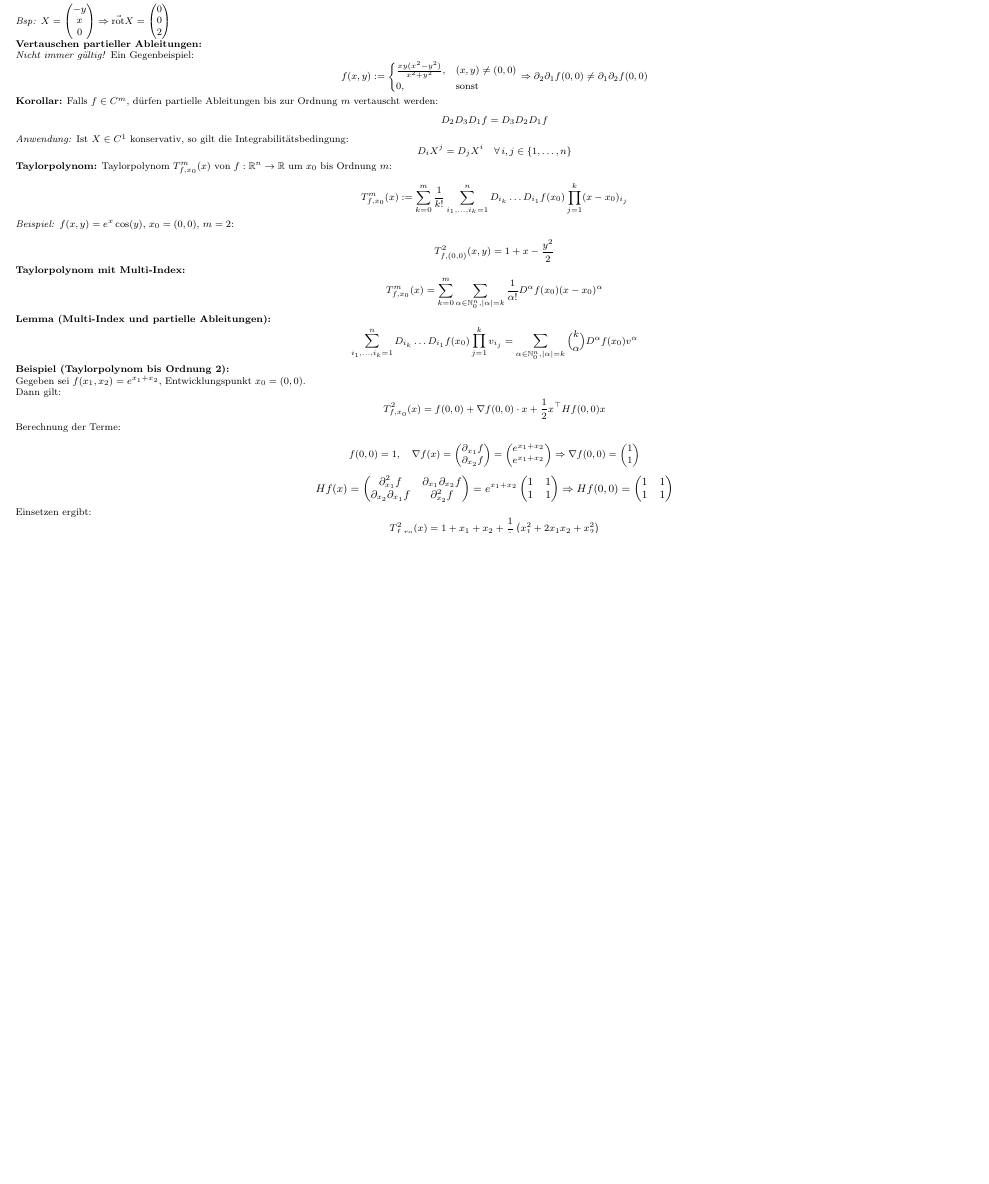
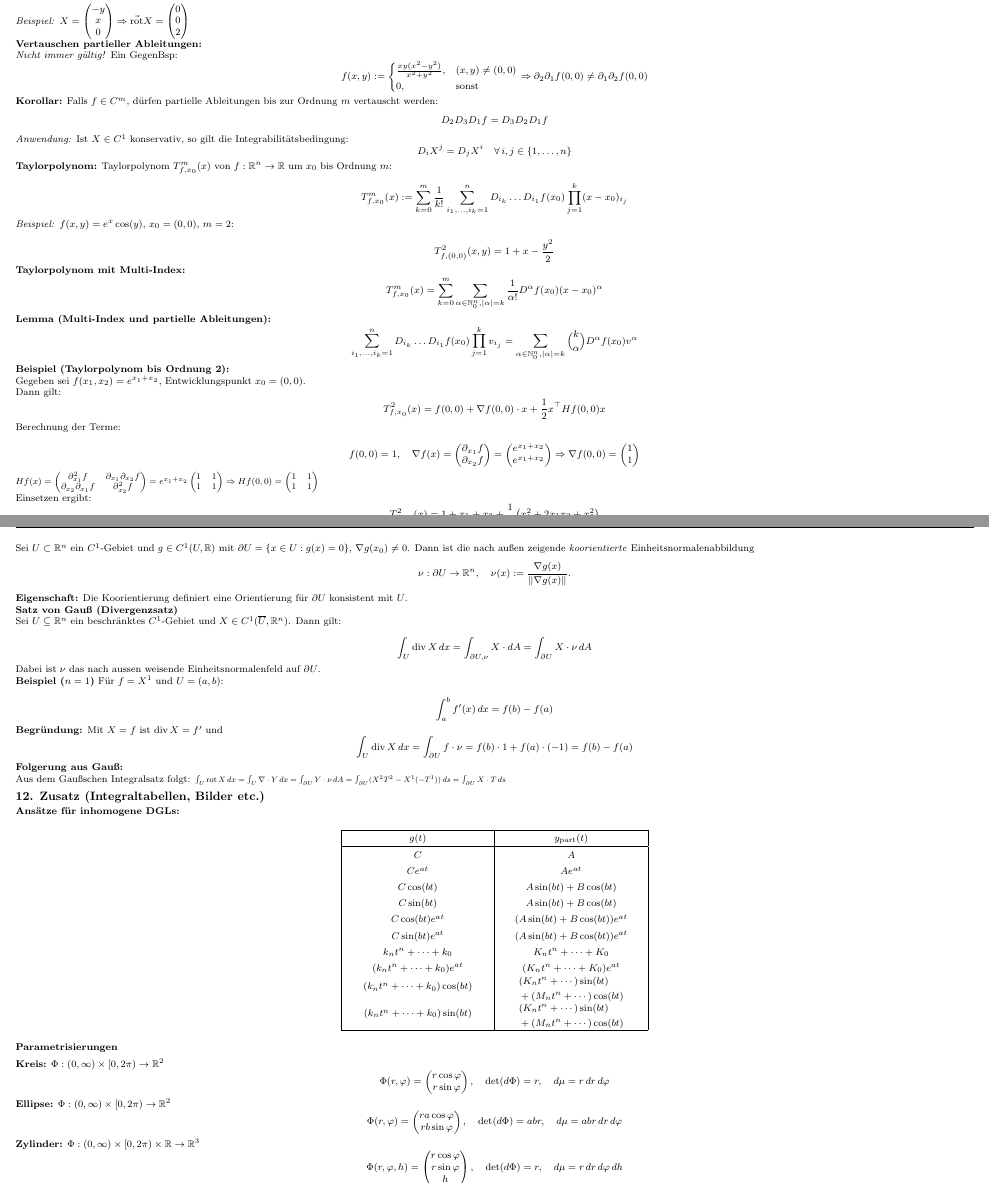
Before and after one commit to kepler-69c/SS25_Analysis_Cheatsheet, a LaTeX document (overleaf_remote_src/main.tex, which reads overleaf_remote_src/content/analysis2.tex, overleaf_remote_src/style/mystyle.tex): part of page 12 of 14 before the commit and two parts of pages 12 and 15 of 15 after it, the two joined at a grey line, cut so that both start at the same text, the shorter picture padded with empty space. Compiled offline with pdfLaTeX.

Commit message:
Sync with overleaf remote

```diff
--- a/overleaf_remote_src/content/analysis2.tex
+++ b/overleaf_remote_src/content/analysis2.tex
@@ -331,11 +331,11 @@ D_3 X^1 - D_1 X^3 \\
 D_1 X^2 - D_2 X^1
 \end{pmatrix}
 \]
-\textit{Bsp:} \( X = \begin{pmatrix} -y \\ x \\ 0 \end{pmatrix} \Rightarrow \vec{\operatorname{rot}} X = \begin{pmatrix} 0 \\ 0 \\ 2 \end{pmatrix} \)
+\textit{Beispiel:} \( X = \begin{pmatrix} -y \\ x \\ 0 \end{pmatrix} \Rightarrow \vec{\operatorname{rot}} X = \begin{pmatrix} 0 \\ 0 \\ 2 \end{pmatrix} \)
 
 \textbf{Vertauschen partieller Ableitungen:}
 
-\textit{Nicht immer gültig!} Ein Gegenbeispiel:
+\textit{Nicht immer gültig!} Ein GegenBsp:
 \[
 f(x,y) := \begin{cases}
 \frac{xy(x^2 - y^2)}{x^2 + y^2}, & (x,y)\neq(0,0) \\
@@ -625,7 +626,7 @@ Sei $U \subseteq \mathbb{R}^n$ ein beschränktes $C^1$-Gebiet und $X \in C^1(\ov
 \int_U \operatorname{div} X \, dx = \int_{\partial U, \nu} X \cdot dA = \int_{\partial U} X \cdot \nu \, dA
 \]
 
-Dabei ist $\nu$ das nach außen weisende Einheitsnormalenfeld auf $\partial U$.
+Dabei ist $\nu$ das nach aussen weisende Einheitsnormalenfeld auf $\partial U$.
 
 \textbf{Beispiel ($n=1$)}
 Für $f = X^1$ und $U = (a,b)$:
@@ -642,3 +643,9 @@ Für $f = X^1$ und $U = (a,b)$:
 \textbf{Folgerung aus Gauß:}
 
 Aus dem Gaußschen Integralsatz folgt:
+\scalebox{0.8}{$
+\int_U \operatorname{rot} X\,dx = \int_U \nabla \cdot Y\,dx =
+\int_{\partial U} Y \cdot \nu\,dA =
+\int_{\partial U} (X^2 T^2 - X^1 (-T^1))\,ds =
+\int_{\partial U} X \cdot T\,ds
+$}
@@ -653,4 +653,91 @@ Aus dem Gaußschen Integralsatz folgt:
 
 % Weiteres___________________________________________________________________________________________________
 %%%%%%
-\subsection{12. Zusatz (Integraltabellen, Bilder etc.}
+\subsection{12. Zusatz (Integraltabellen, Bilder etc.)}
+
+\textbf{Ansätze für inhomogene DGLs:}
+
+\begin{center}
+\renewcommand{\arraystretch}{1.4}
+\begin{tabular}{|
+  >{\centering\arraybackslash}m{4cm}|
+  >{\centering\arraybackslash}m{4cm}|
+}
+\hline
+$g(t)$ & $y_{\text{part}}(t)$ \\
+\hline
+$C$ & $A$ \\
+$Ce^{at}$ & $Ae^{at}$ \\
+$C\cos(bt)$ & $A\sin(bt) + B\cos(bt)$ \\
+$C\sin(bt)$ & $A\sin(bt) + B\cos(bt)$ \\
+$C\cos(bt)e^{at}$ & $(A\sin(bt) + B\cos(bt))e^{at}$ \\
+$C\sin(bt)e^{at}$ & $(A\sin(bt) + B\cos(bt))e^{at}$ \\
+$k_nt^n + \cdots + k_0$ & $K_nt^n + \cdots + K_0$ \\
+$(k_nt^n + \cdots + k_0)e^{at}$ & $(K_nt^n + \cdots + K_0)e^{at}$ \\
+$(k_nt^n + \cdots + k_0)\cos(bt)$ &
+$\begin{aligned}
+&(K_nt^n + \cdots)\sin(bt)\\
+&+ (M_nt^n + \cdots)\cos(bt)
+\end{aligned}$ \\
+$(k_nt^n + \cdots + k_0)\sin(bt)$ &
+$\begin{aligned}
+&(K_nt^n + \cdots)\sin(bt)\\
+&+ (M_nt^n + \cdots)\cos(bt)
+\end{aligned}$ \\
+\hline
+\end{tabular}
+\end{center}
+
+
+\textbf{Parametrisierungen}
+
+\vspace{0.5em}
+
+\textbf{Kreis:} $\Phi : (0, \infty) \times [0, 2\pi) \to \mathbb{R}^2$
+\[
+\Phi(r, \varphi) = \begin{pmatrix} r\cos\varphi \\ r\sin\varphi \end{pmatrix}, \quad
+\det(d\Phi) = r, \quad
+d\mu = r\,dr\,d\varphi
+\]
+
+\textbf{Ellipse:} $\Phi : (0, \infty) \times [0, 2\pi) \to \mathbb{R}^2$
+\[
+\Phi(r, \varphi) = \begin{pmatrix} ra\cos\varphi \\ rb\sin\varphi \end{pmatrix}, \quad
+\det(d\Phi) = abr, \quad
+d\mu = abr\,dr\,d\varphi
+\]
+
+\textbf{Zylinder:} $\Phi : (0, \infty) \times [0, 2\pi) \times \mathbb{R} \to \mathbb{R}^3$
+\[
+\Phi(r, \varphi, h) = \begin{pmatrix} r\cos\varphi \\ r\sin\varphi \\ h \end{pmatrix}, \quad
+\det(d\Phi) = r, \quad
+d\mu = r\,dr\,d\varphi\,dh
+\]
+
+\textbf{Kugel:} $\Phi : (0, \infty) \times [0, 2\pi) \times [0, \pi] \to \mathbb{R}^3$
+\[
+\Phi(r, \theta, \varphi) =
+\begin{pmatrix}
+r\cos\varphi\sin\theta \\
+r\sin\varphi\sin\theta \\
+r\cos\theta
+\end{pmatrix}, \quad
+\det(d\Phi) = r^2\sin\theta, \quad
+d\mu = r^2\sin\theta\,dr\,d\varphi\,d\theta
+\]
+
+\textbf{Ellipsoid:} $\Phi : (0, \infty) \times [0, 2\pi) \times [0, \pi] \to \mathbb{R}^3$
+\[
+\Phi(r, \theta, \varphi) =
+\begin{pmatrix}
+ar\cos\varphi\sin\theta \\
+br\sin\varphi\sin\theta \\
+cr\cos\theta
+\end{pmatrix}, \quad
+\det(d\Phi) = abcr^2\sin\theta, \quad
+d\mu = abcr^2\sin\theta\,dr\,d\varphi\,d\theta
+\]
+
+\vspace{1em}
+\noindent
+{\textbullet\ Für den Rand des Körpers muss jeweils die Parametrisierung mit einem konstanten \( r \) genommen werden.}
--- a/overleaf_remote_src/style/mystyle.tex
+++ b/overleaf_remote_src/style/mystyle.tex
@@ -7,6 +7,7 @@
 \usepackage{mdframed}
 \usepackage{supertabular}
 \usepackage{makecell}
+\usepackage{graphicx}
 
 
 \definecolor{lightgray}{gray}{0.9}
```
Also changed, not shown: overleaf_remote_src/content/analysis1.tex (+8 -8 lines), overleaf_remote_src/content/images/Einheitskreis.png (added), overleaf_remote_src/content/analysis2.tex (76 more changed lines).
